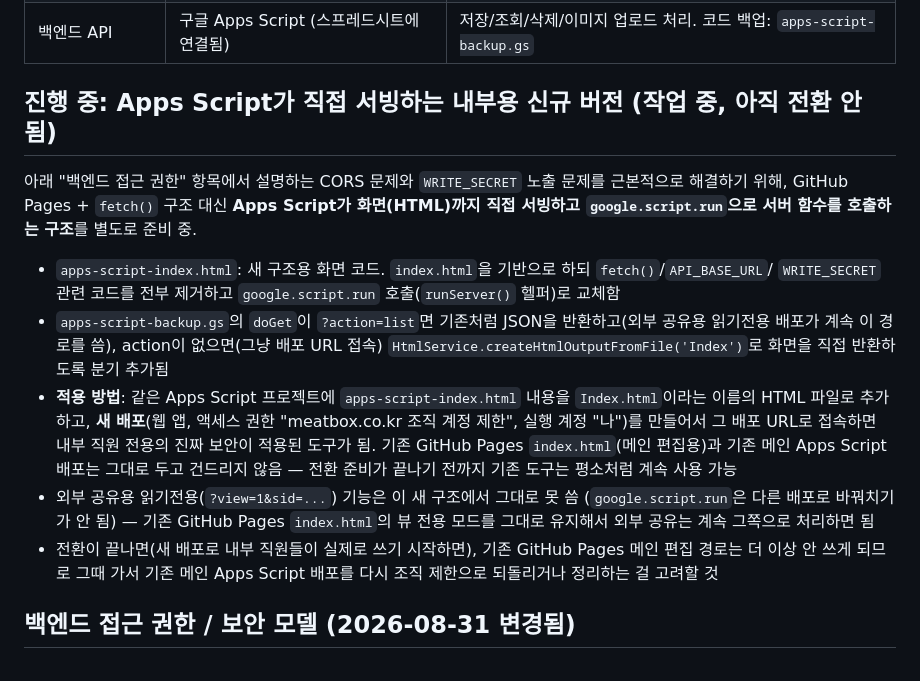
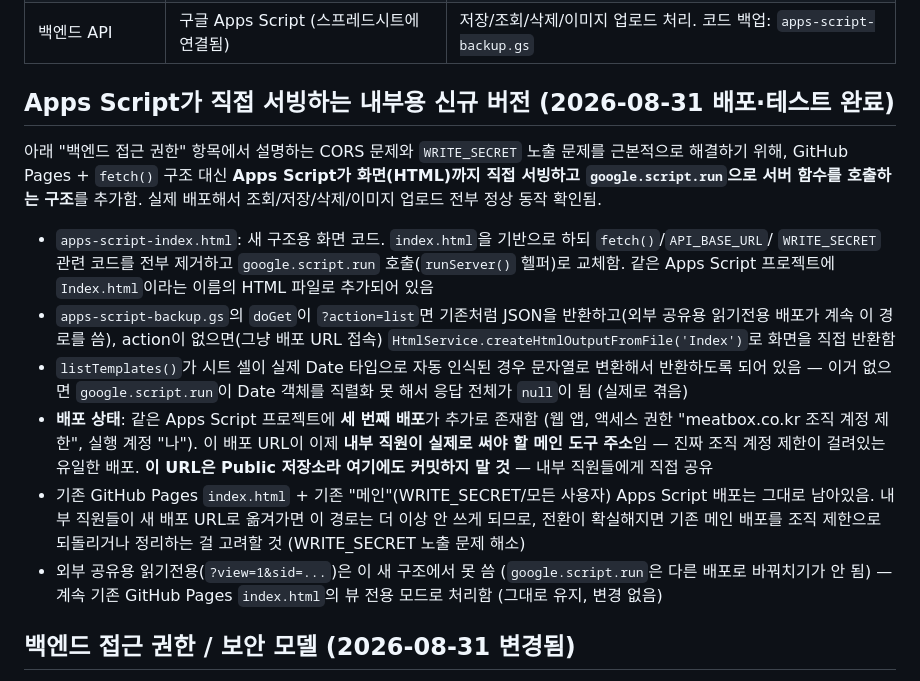
Before and after one commit to gylim92/kakao-alimtalk-manager, a Markdown page: CLAUDE.md, the part around the change. Rendered like a GitHub page.

Commit message:
문서 업데이트: 신규 내부용 도구(google.script.run) 배포·테스트 완료 반영
Co-Authored-By: Claude Sonnet 5 <noreply@anthropic.com>

```diff
--- a/CLAUDE.md
+++ b/CLAUDE.md
@@ -15,26 +15,28 @@ Confluence 표 대신 관리하기 위한 웹 앱. 실제 카카오톡 화면과
 | 이미지 저장소 | 구글 드라이브 폴더 | 업로드된 템플릿 이미지 원본 |
 | 백엔드 API | 구글 Apps Script (스프레드시트에 연결됨) | 저장/조회/삭제/이미지 업로드 처리. 코드 백업: `apps-script-backup.gs` |
 
-## 진행 중: Apps Script가 직접 서빙하는 내부용 신규 버전 (작업 중, 아직 전환 안 됨)
+## Apps Script가 직접 서빙하는 내부용 신규 버전 (2026-08-31 배포·테스트 완료)
 아래 "백엔드 접근 권한" 항목에서 설명하는 CORS 문제와 `WRITE_SECRET` 노출 문제를 근본적으로 해결하기 위해,
 GitHub Pages + `fetch()` 구조 대신 **Apps Script가 화면(HTML)까지 직접 서빙하고 `google.script.run`으로
-서버 함수를 호출하는 구조**를 별도로 준비 중.
+서버 함수를 호출하는 구조**를 추가함. 실제 배포해서 조회/저장/삭제/이미지 업로드 전부 정상 동작 확인됨.
+
 - `apps-script-index.html`: 새 구조용 화면 코드. `index.html`을 기반으로 하되 `fetch()`/`API_BASE_URL`/
-  `WRITE_SECRET` 관련 코드를 전부 제거하고 `google.script.run` 호출(`runServer()` 헬퍼)로 교체함
+  `WRITE_SECRET` 관련 코드를 전부 제거하고 `google.script.run` 호출(`runServer()` 헬퍼)로 교체함. 같은
+  Apps Script 프로젝트에 `Index.html`이라는 이름의 HTML 파일로 추가되어 있음
 - `apps-script-backup.gs`의 `doGet`이 `?action=list`면 기존처럼 JSON을 반환하고(외부 공유용 읽기전용
   배포가 계속 이 경로를 씀), action이 없으면(그냥 배포 URL 접속) `HtmlService.createHtmlOutputFromFile('Index')`로
-  화면을 직접 반환하도록 분기 추가됨
-- **적용 방법**: 같은 Apps Script 프로젝트에 `apps-script-index.html` 내용을 `Index.html`이라는 이름의
-  HTML 파일로 추가하고, **새 배포**(웹 앱, 액세스 권한 "meatbox.co.kr 조직 계정 제한", 실행 계정 "나")를
-  만들어서 그 배포 URL로 접속하면 내부 직원 전용의 진짜 보안이 적용된 도구가 됨. 기존 GitHub Pages
-  `index.html`(메인 편집용)과 기존 메인 Apps Script 배포는 그대로 두고 건드리지 않음 — 전환 준비가
-  끝나기 전까지 기존 도구는 평소처럼 계속 사용 가능
-- 외부 공유용 읽기전용(`?view=1&sid=...`) 기능은 이 새 구조에서 그대로 못 씀 (`google.script.run`은
-  다른 배포로 바꿔치기가 안 됨) — 기존 GitHub Pages `index.html`의 뷰 전용 모드를 그대로 유지해서
-  외부 공유는 계속 그쪽으로 처리하면 됨
-- 전환이 끝나면(새 배포로 내부 직원들이 실제로 쓰기 시작하면), 기존 GitHub Pages 메인 편집 경로는
-  더 이상 안 쓰게 되므로 그때 가서 기존 메인 Apps Script 배포를 다시 조직 제한으로 되돌리거나
-  정리하는 걸 고려할 것
+  화면을 직접 반환함
+- `listTemplates()`가 시트 셀이 실제 Date 타입으로 자동 인식된 경우 문자열로 변환해서 반환하도록 되어
+  있음 — 이거 없으면 `google.script.run`이 Date 객체를 직렬화 못 해서 응답 전체가 `null`이 됨 (실제로 겪음)
+- **배포 상태**: 같은 Apps Script 프로젝트에 **세 번째 배포**가 추가로 존재함 (웹 앱, 액세스 권한
+  "meatbox.co.kr 조직 계정 제한", 실행 계정 "나"). 이 배포 URL이 이제 **내부 직원이 실제로 써야 할
+  메인 도구 주소**임 — 진짜 조직 계정 제한이 걸려있는 유일한 배포. **이 URL은 Public 저장소라 여기에도
+  커밋하지 말 것** — 내부 직원들에게 직접 공유
+- 기존 GitHub Pages `index.html` + 기존 "메인"(WRITE_SECRET/모든 사용자) Apps Script 배포는 그대로 남아있음.
+  내부 직원들이 새 배포 URL로 옮겨가면 이 경로는 더 이상 안 쓰게 되므로, 전환이 확실해지면 기존 메인
+  배포를 조직 제한으로 되돌리거나 정리하는 걸 고려할 것 (WRITE_SECRET 노출 문제 해소)
+- 외부 공유용 읽기전용(`?view=1&sid=...`)은 이 새 구조에서 못 씀 (`google.script.run`은 다른 배포로
+  바꿔치기가 안 됨) — 계속 기존 GitHub Pages `index.html`의 뷰 전용 모드로 처리함 (그대로 유지, 변경 없음)
 
 ## 백엔드 접근 권한 / 보안 모델 (2026-08-31 변경됨)
 **중요한 배경**: 원래 메인 Apps Script 배포는 "meatbox.co.kr 조직 계정 제한"이었고 몇 달간 잘 동작했으나,
```
